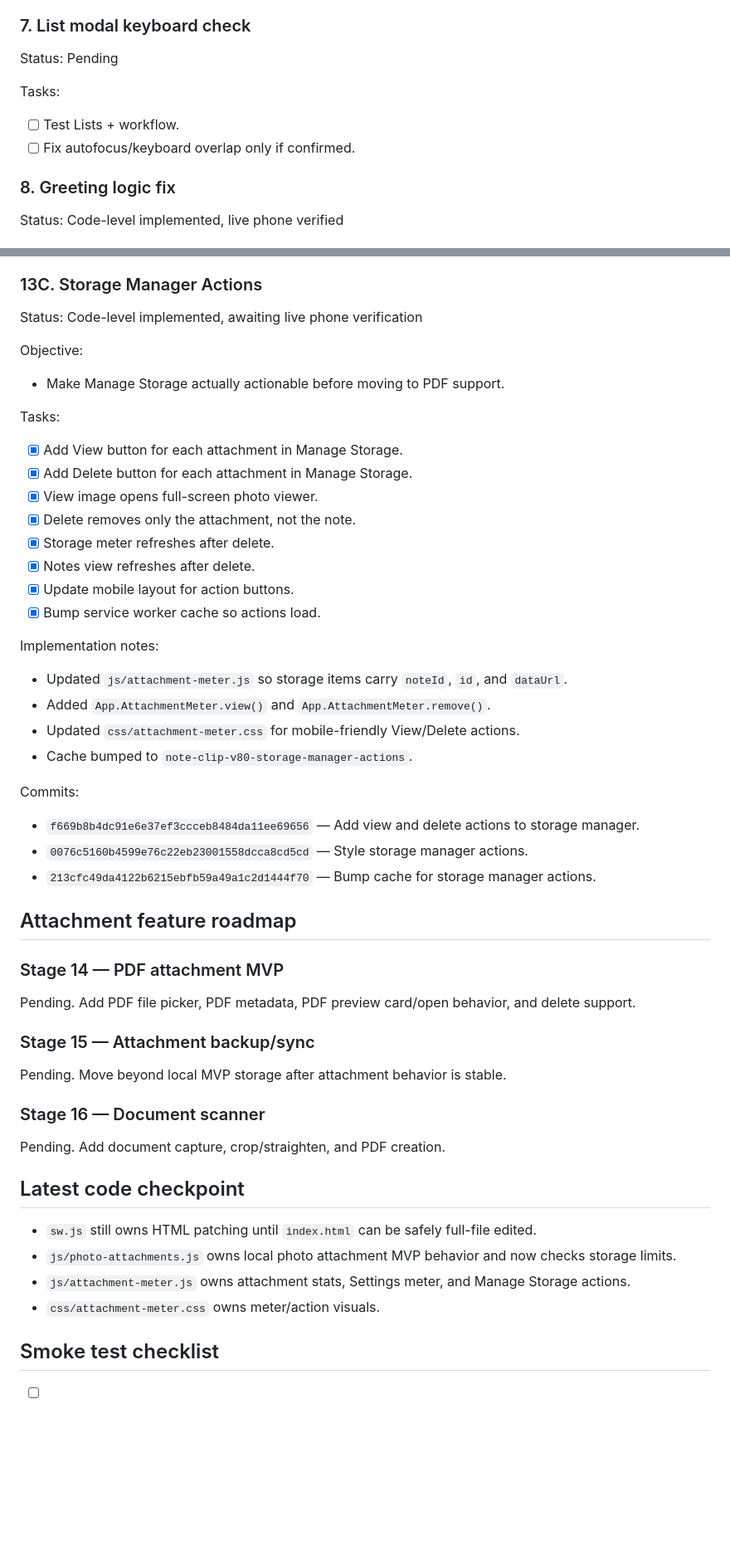
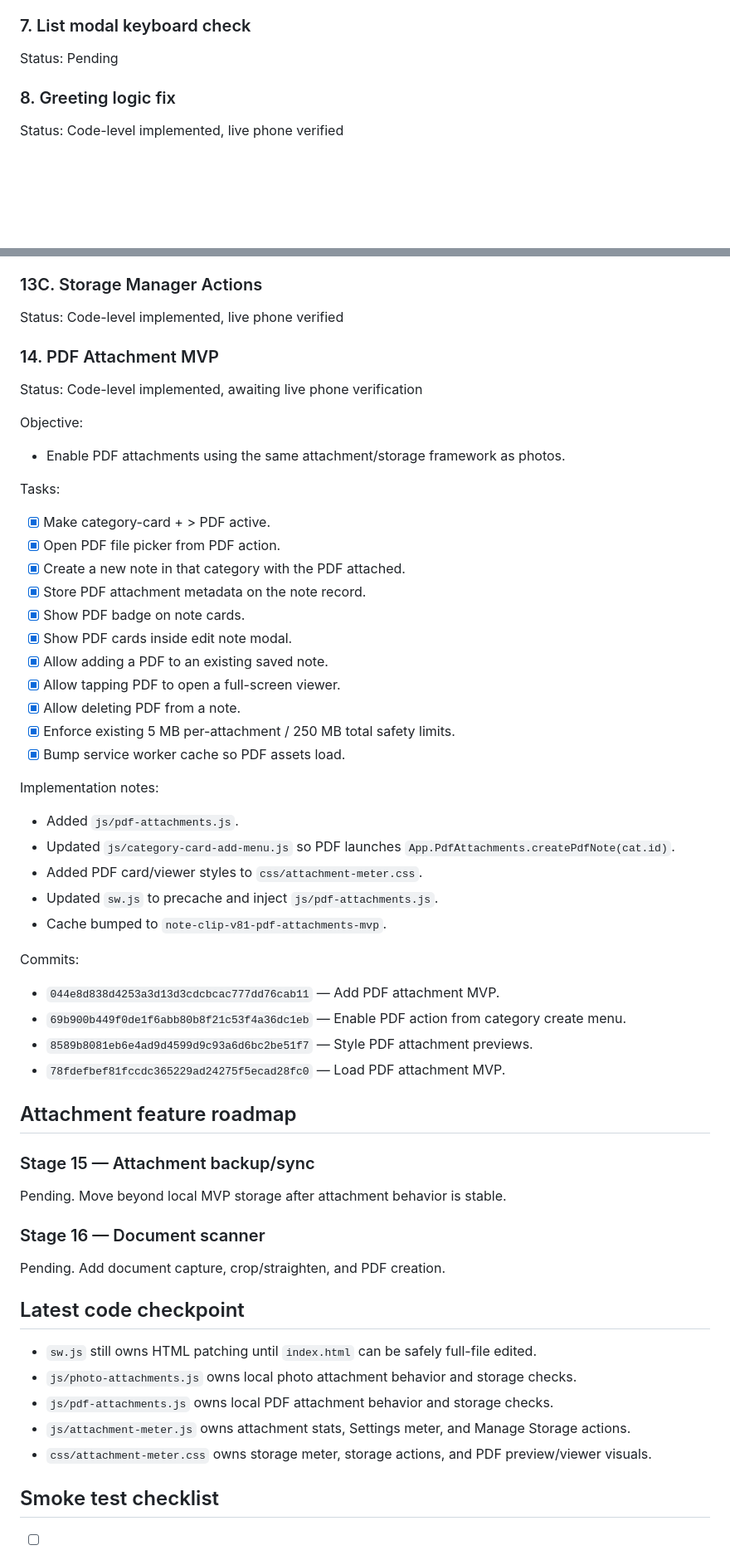
Before and after one commit to davidfontenelle80-cloud/note-clip, a Markdown page: TEMPORARY_TRACKER.md, 2 parts joined by grey strips. Shown at 83% size. Drawn GitHub-style; blank space fills up the shorter version.

Commit message:
Track PDF attachment MVP

```diff
--- a/TEMPORARY_TRACKER.md
+++ b/TEMPORARY_TRACKER.md
@@ -31,10 +31,6 @@ Audit notes:
 
 ### 7. List modal keyboard check
 Status: Pending
-
-Tasks:
-- [ ] Test Lists + workflow.
-- [ ] Fix autofocus/keyboard overlap only if confirmed.
 
 ### 8. Greeting logic fix
 Status: Code-level implemented, live phone verified
@@ -64,36 +60,41 @@ Decisions:
 - Current MVP still stores compressed Data URLs inside notes until later blob/file storage work.
 
 ### 13C. Storage Manager Actions
+Status: Code-level implemented, live phone verified
+
+### 14. PDF Attachment MVP
 Status: Code-level implemented, awaiting live phone verification
 
 Objective:
-- Make Manage Storage actually actionable before moving to PDF support.
+- Enable PDF attachments using the same attachment/storage framework as photos.
 
 Tasks:
-- [x] Add View button for each attachment in Manage Storage.
-- [x] Add Delete button for each attachment in Manage Storage.
-- [x] View image opens full-screen photo viewer.
-- [x] Delete removes only the attachment, not the note.
-- [x] Storage meter refreshes after delete.
-- [x] Notes view refreshes after delete.
-- [x] Update mobile layout for action buttons.
-- [x] Bump service worker cache so actions load.
+- [x] Make category-card + > PDF active.
+- [x] Open PDF file picker from PDF action.
+- [x] Create a new note in that category with the PDF attached.
+- [x] Store PDF attachment metadata on the note record.
+- [x] Show PDF badge on note cards.
+- [x] Show PDF cards inside edit note modal.
+- [x] Allow adding a PDF to an existing saved note.
+- [x] Allow tapping PDF to open a full-screen viewer.
+- [x] Allow deleting PDF from a note.
+- [x] Enforce existing 5 MB per-attachment / 250 MB total safety limits.
+- [x] Bump service worker cache so PDF assets load.
 
 Implementation notes:
-- Updated `js/attachment-meter.js` so storage items carry `noteId`, `id`, and `dataUrl`.
-- Added `App.AttachmentMeter.view()` and `App.AttachmentMeter.remove()`.
-- Updated `css/attachment-meter.css` for mobile-friendly View/Delete actions.
-- Cache bumped to `note-clip-v80-storage-manager-actions`.
+- Added `js/pdf-attachments.js`.
+- Updated `js/category-card-add-menu.js` so PDF launches `App.PdfAttachments.createPdfNote(cat.id)`.
+- Added PDF card/viewer styles to `css/attachment-meter.css`.
+- Updated `sw.js` to precache and inject `js/pdf-attachments.js`.
+- Cache bumped to `note-clip-v81-pdf-attachments-mvp`.
 
 Commits:
-- `f669b8b4dc91e6e37ef3ccceb8484da11ee69656` — Add view and delete actions to storage manager.
-- `0076c5160b4599e76c22eb23001558dcca8cd5cd` — Style storage manager actions.
-- `213cfc49da4122b6215ebfb59a49a1c2d1444f70` — Bump cache for storage manager actions.
+- `044e8d838d4253a3d13d3cdcbcac777dd76cab11` — Add PDF attachment MVP.
+- `69b900b449f0de1f6abb80b8f21c53f4a36dc1eb` — Enable PDF action from category create menu.
+- `8589b8081eb6e4ad9d4599d9c93a6d6bc2be51f7` — Style PDF attachment previews.
+- `78fdefbef81fccdc365229ad24275f5ecad28fc0` — Load PDF attachment MVP.
 
 ## Attachment feature roadmap
-
-### Stage 14 — PDF attachment MVP
-Pending. Add PDF file picker, PDF metadata, PDF preview card/open behavior, and delete support.
 
 ### Stage 15 — Attachment backup/sync
 Pending. Move beyond local MVP storage after attachment behavior is stable.
@@ -103,9 +104,10 @@ Pending. Add document capture, crop/straighten, and PDF creation.
 
 ## Latest code checkpoint
 - `sw.js` still owns HTML patching until `index.html` can be safely full-file edited.
-- `js/photo-attachments.js` owns local photo attachment MVP behavior and now checks storage limits.
+- `js/photo-attachments.js` owns local photo attachment behavior and storage checks.
+- `js/pdf-attachments.js` owns local PDF attachment behavior and storage checks.
 - `js/attachment-meter.js` owns attachment stats, Settings meter, and Manage Storage actions.
-- `css/attachment-meter.css` owns meter/action visuals.
+- `css/attachment-meter.css` owns storage meter, storage actions, and PDF preview/viewer visuals.
 
 ## Smoke test checklist
 - [ ] Dashboard loads.
```
Also changed, not shown: other parts of TEMPORARY_TRACKER.md (+12 -12 lines).
